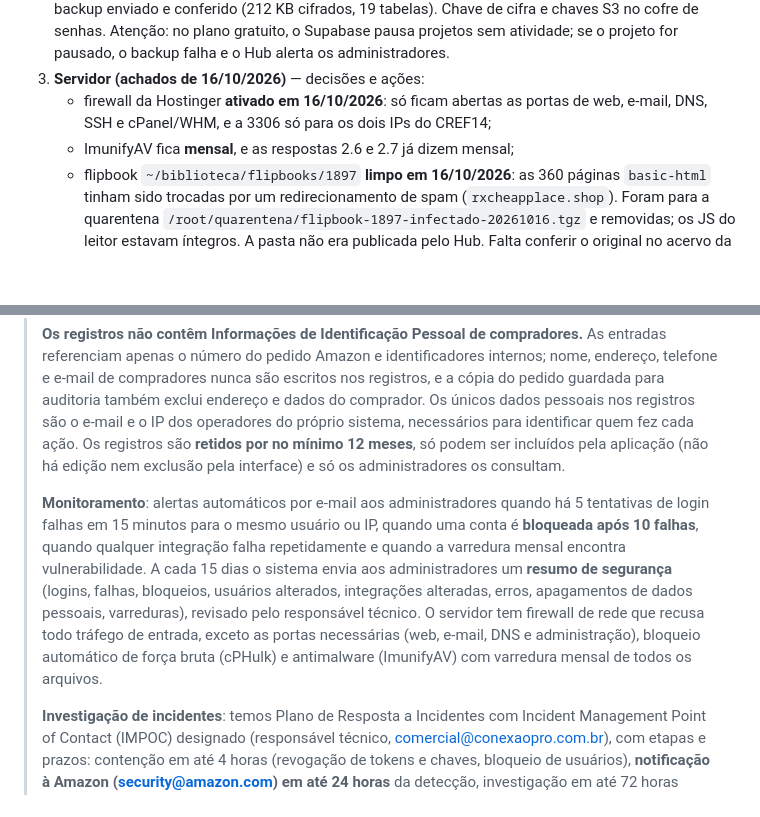
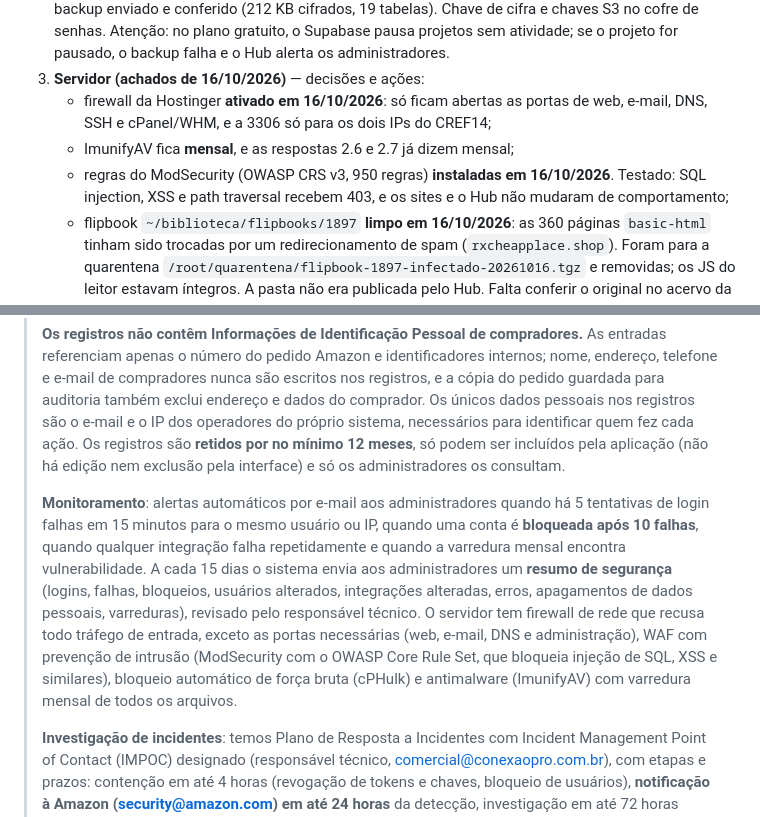
Before and after one commit to WilmarFilho/ConexaoGrafica, a Markdown page: hub-editora/docs/sp-api-recurso-respostas.md, 2 parts joined by grey strips. Drawn GitHub-style; blank space fills up the shorter version.

Commit message:
Hub: WAF (ModSecurity + OWASP CRS) instalado e testado; docs atualizados
Co-Authored-By: Claude Opus 5.5 <noreply@anthropic.com>

```diff
--- a/hub-editora/docs/sp-api-recurso-respostas.md
+++ b/hub-editora/docs/sp-api-recurso-respostas.md
@@ -23,6 +23,7 @@ Testes automatizados cobrindo tudo isso: `AmazonImportTest`, `AccessControlTest`
 3. **Servidor (achados de 16/10/2026)** — decisões e ações:
    - firewall da Hostinger **ativado em 16/10/2026**: só ficam abertas as portas de web, e-mail, DNS, SSH e cPanel/WHM, e a 3306 só para os dois IPs do CREF14;
    - ImunifyAV fica **mensal**, e as respostas 2.6 e 2.7 já dizem mensal;
+   - regras do ModSecurity (OWASP CRS v3, 950 regras) **instaladas em 16/10/2026**. Testado: SQL injection, XSS e path traversal recebem 403, e os sites e o Hub não mudaram de comportamento;
    - flipbook `~/biblioteca/flipbooks/1897` **limpo em 16/10/2026**: as 360 páginas `basic-html` tinham sido trocadas por um redirecionamento de spam (`rxcheapplace.shop`). Foram para a quarentena `/root/quarentena/flipbook-1897-infectado-20261016.tgz` e removidas; os JS do leitor estavam íntegros. A pasta não era publicada pelo Hub. Falta conferir o original no acervo da Pubcon.
 4. **Criptografia em repouso do banco (MariaDB):** a política lista como controle; está pendente desde setembro (precisa reiniciar o banco). Não é um dos seis pontos recusados, mas a Amazon cobra na Data Protection Policy (2.4) e pode aparecer na próxima avaliação.
 5. **Bling ↔ Amazon fora do Hub:** se a integração de marketplace Bling↔Amazon continuar ligada no Bling para nota fiscal, ela é do ERP da editora e não alimenta o Hub. Se não for mais necessária, desligar no Bling e revogar o app "Hub" lá (Bling → Configurações → Aplicativos).
@@ -48,7 +49,7 @@ Testes automatizados cobrindo tudo isso: `AmazonImportTest`, `AccessControlTest`
 >
 > **Os registros não contêm Informações de Identificação Pessoal de compradores.** As entradas referenciam apenas o número do pedido Amazon e identificadores internos; nome, endereço, telefone e e-mail de compradores nunca são escritos nos registros, e a cópia do pedido guardada para auditoria também exclui endereço e dados do comprador. Os únicos dados pessoais nos registros são o e-mail e o IP dos operadores do próprio sistema, necessários para identificar quem fez cada ação. Os registros são **retidos por no mínimo 12 meses**, só podem ser incluídos pela aplicação (não há edição nem exclusão pela interface) e só os administradores os consultam.
 >
-> **Monitoramento**: alertas automáticos por e-mail aos administradores quando há 5 tentativas de login falhas em 15 minutos para o mesmo usuário ou IP, quando uma conta é **bloqueada após 10 falhas**, quando qualquer integração falha repetidamente e quando a varredura mensal encontra vulnerabilidade. A cada 15 dias o sistema envia aos administradores um **resumo de segurança** (logins, falhas, bloqueios, usuários alterados, integrações alteradas, erros, apagamentos de dados pessoais, varreduras), revisado pelo responsável técnico. O servidor tem firewall de rede que recusa todo tráfego de entrada, exceto as portas necessárias (web, e-mail, DNS e administração), bloqueio automático de força bruta (cPHulk) e antimalware (ImunifyAV) com varredura mensal de todos os arquivos.
+> **Monitoramento**: alertas automáticos por e-mail aos administradores quando há 5 tentativas de login falhas em 15 minutos para o mesmo usuário ou IP, quando uma conta é **bloqueada após 10 falhas**, quando qualquer integração falha repetidamente e quando a varredura mensal encontra vulnerabilidade. A cada 15 dias o sistema envia aos administradores um **resumo de segurança** (logins, falhas, bloqueios, usuários alterados, integrações alteradas, erros, apagamentos de dados pessoais, varreduras), revisado pelo responsável técnico. O servidor tem firewall de rede que recusa todo tráfego de entrada, exceto as portas necessárias (web, e-mail, DNS e administração), WAF com prevenção de intrusão (ModSecurity com o OWASP Core Rule Set, que bloqueia injeção de SQL, XSS e similares), bloqueio automático de força bruta (cPHulk) e antimalware (ImunifyAV) com varredura mensal de todos os arquivos.
 >
 > **Investigação de incidentes**: temos Plano de Resposta a Incidentes com Incident Management Point of Contact (IMPOC) designado (responsável técnico, comercial@conexaopro.com.br), com etapas e prazos: contenção em até 4 horas (revogação de tokens e chaves, bloqueio de usuários), **notificação à Amazon (security@amazon.com) em até 24 horas** da detecção, investigação em até 72 horas reconstituindo a linha do tempo pela trilha de auditoria e pelos logs do servidor, correção em até 7 dias e relatório em até 15 dias. O plano é revisado a cada 6 meses e exercitado anualmente.
 
```
Also changed, not shown: hub-editora/docs/pentest-2026.md (+1 -0 lines), hub-editora/docs/politica-tratamento-dados.md (+1 -1 lines).
